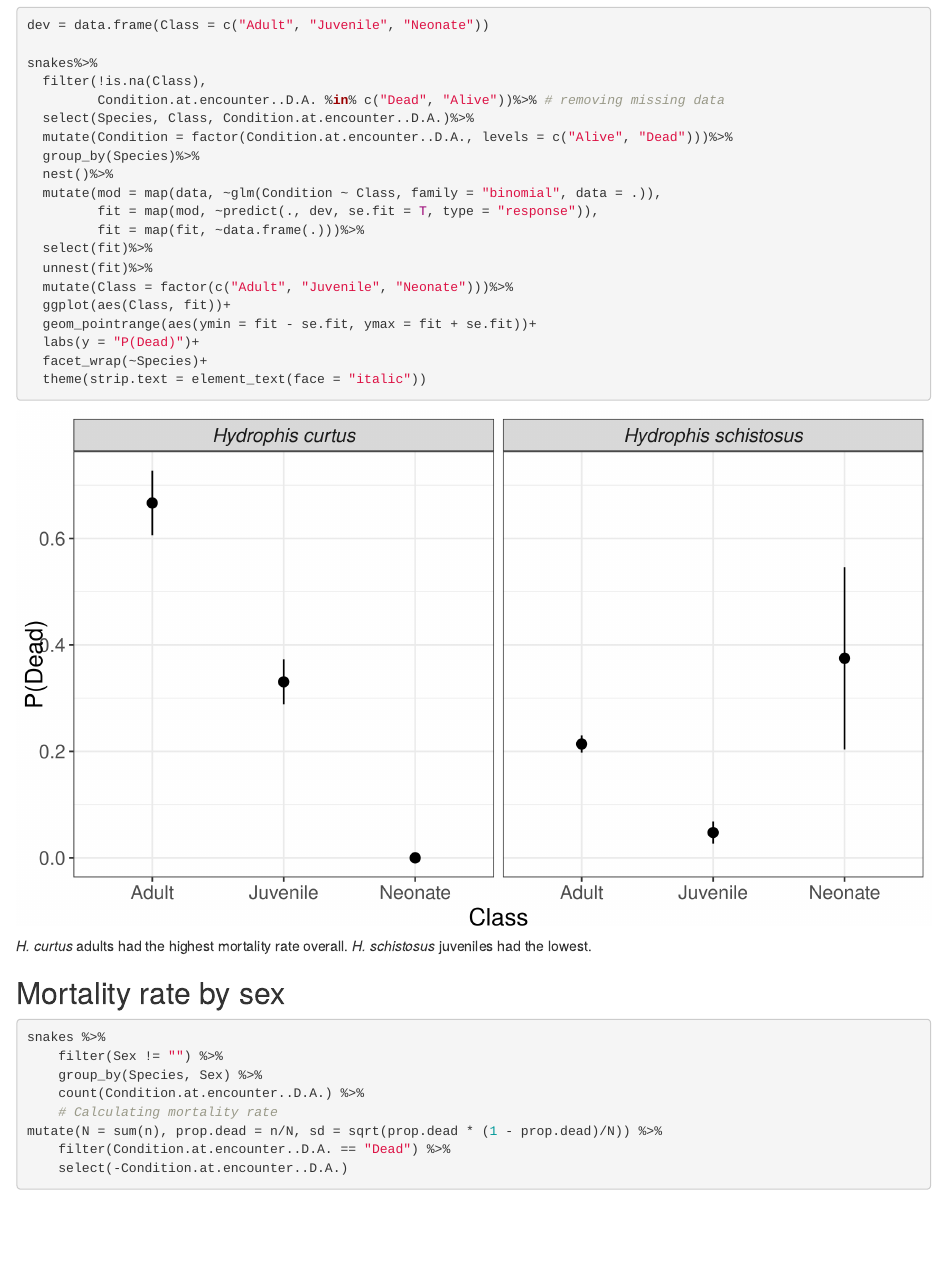
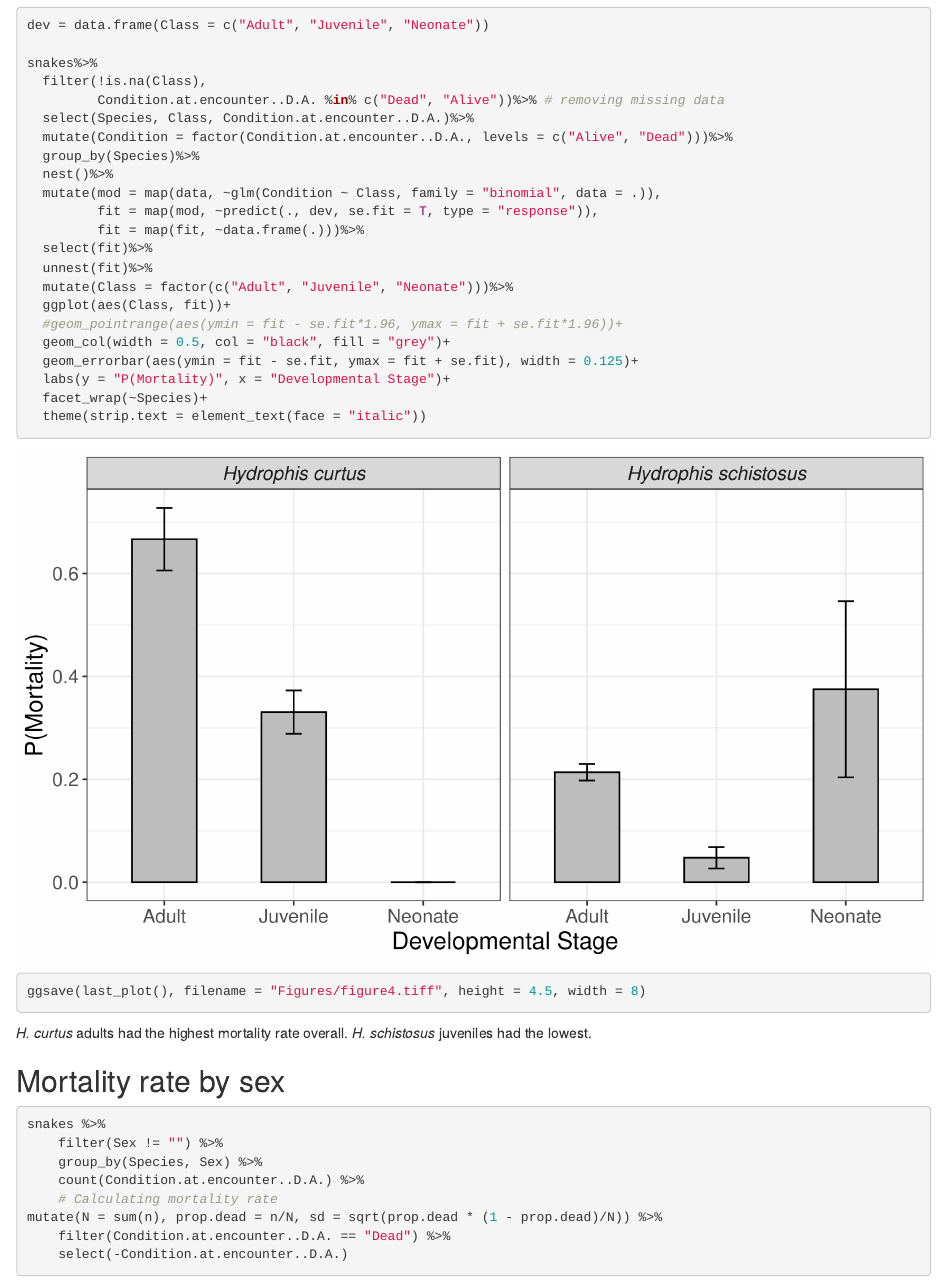
Before and after one commit to cheesesnakes/sea-snake-demo-repro, an R Markdown document (Reproductive Biology Manuscript.Rmd): the page in a window 1100 px wide, from 16550 px down. Rendered offline with R 4.5, knitr and Pandoc, with nearby package versions; drawn as R Markdown's standard HTML page in place of the format the file asks for.

Commit message:
Added figure 2

````diff
--- a/Reproductive Biology Manuscript.Rmd
+++ b/Reproductive Biology Manuscript.Rmd
@@ -545,11 +545,14 @@ snakes%>%
   unnest(fit)%>%
   mutate(Class = factor(c("Adult", "Juvenile", "Neonate")))%>%
   ggplot(aes(Class, fit))+
-  geom_pointrange(aes(ymin = fit - se.fit, ymax = fit + se.fit))+
-  labs(y = "P(Dead)")+
+  #geom_pointrange(aes(ymin = fit - se.fit*1.96, ymax = fit + se.fit*1.96))+
+  geom_col(width = 0.5, col = "black", fill = "grey")+
+  geom_errorbar(aes(ymin = fit - se.fit, ymax = fit + se.fit), width = 0.125)+
+  labs(y = "P(Mortality)", x = "Developmental Stage")+
   facet_wrap(~Species)+
   theme(strip.text = element_text(face = "italic"))
 
+ggsave(last_plot(), filename = "Figures/figure4.tiff", height = 4.5, width = 8)
 ```
 
 *H. curtus* adults had the highest mortality rate overall. *H. schistosus* juveniles had the lowest.
````
Also changed, not shown: 18 other files.
